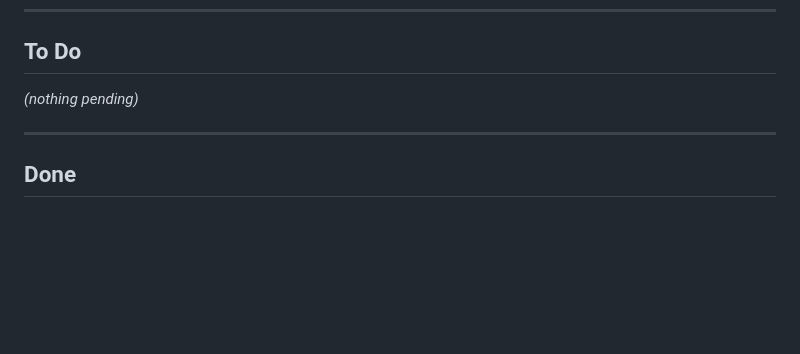
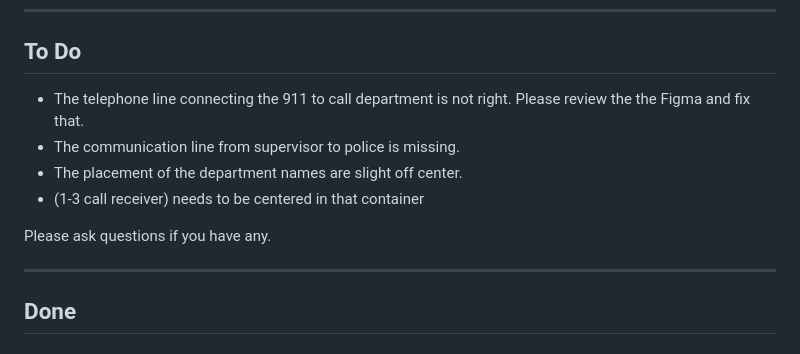
Before and after one commit to vyhoang-hub/center-flows, a Markdown page: iteration-notes.md, the part around the change. GitHub-like rendering; blank space fills up the shorter version.

```diff
--- a/iteration-notes.md
+++ b/iteration-notes.md
@@ -11,7 +11,12 @@
 - [ ] Fix the alignment of the cards on the home page
 -->
 
-_(nothing pending)_
+- The telephone line connecting the 911 to call department is not right. Please review the the Figma and fix that.
+- The communication line from supervisor to police is missing.
+- The placement of the department names are slight off center.
+- (1-3 call receiver) needs to be centered in that container
+
+Please ask questions if you have any.
 
 ---
 
```
